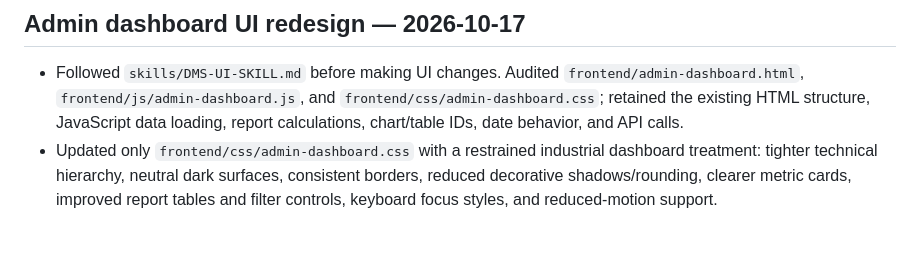
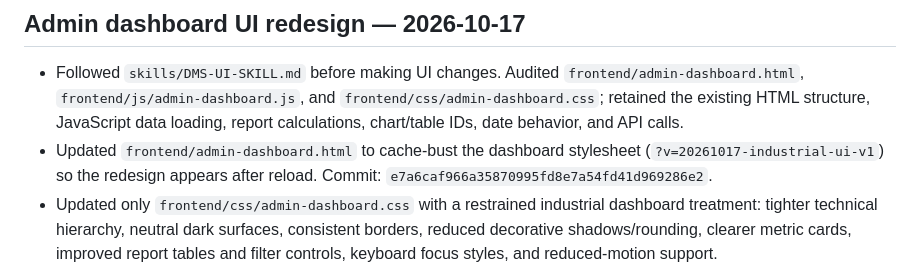
Before and after one commit to AliAbolghandi/Drawing-Management-System-DMS-, a Markdown page: AI_PROJECT_STATE.md, the part around the change. Drawn GitHub-style; blank space fills up the shorter version.

Commit message:
Record dashboard cache refresh commit in project state

```diff
--- a/AI_PROJECT_STATE.md
+++ b/AI_PROJECT_STATE.md
@@ -121,6 +121,7 @@ User reported that the `Production Reports` section calculates incorrect values,
 
 ## Admin dashboard UI redesign — 2026-10-17
 - Followed `skills/DMS-UI-SKILL.md` before making UI changes. Audited `frontend/admin-dashboard.html`, `frontend/js/admin-dashboard.js`, and `frontend/css/admin-dashboard.css`; retained the existing HTML structure, JavaScript data loading, report calculations, chart/table IDs, date behavior, and API calls.
+- Updated `frontend/admin-dashboard.html` to cache-bust the dashboard stylesheet (`?v=20261017-industrial-ui-v1`) so the redesign appears after reload. Commit: `e7a6caf966a35870995fd8e7a54fd41d969286e2`.
 - Updated only `frontend/css/admin-dashboard.css` with a restrained industrial dashboard treatment: tighter technical hierarchy, neutral dark surfaces, consistent borders, reduced decorative shadows/rounding, clearer metric cards, improved report tables and filter controls, keyboard focus styles, and reduced-motion support.
 - Preserved distinct production chart colors: Standard parts blue, Drawn parts green, Predicted parts orange; Modeling remains a separate muted gold. Updated chart bars and legends to use matching values.
 - No SQL schema/data, backend, permissions, workflow, or API contracts changed.
```
